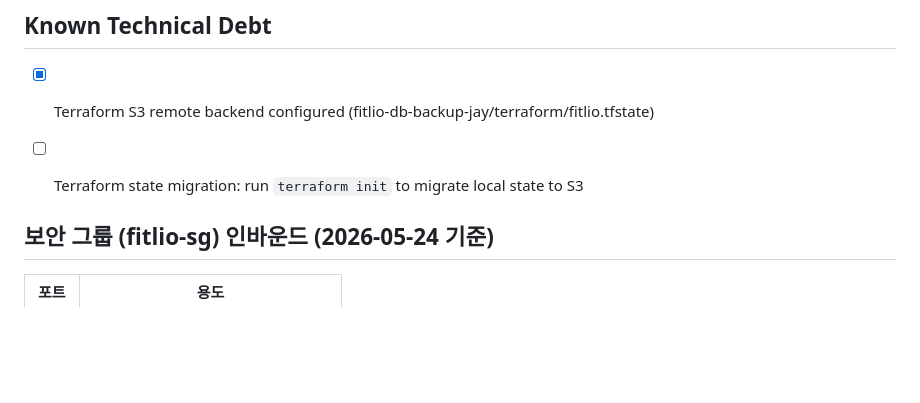
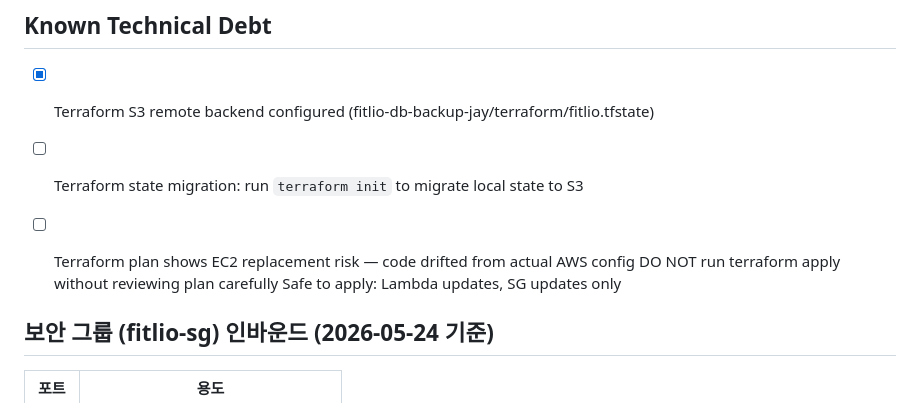
Before and after one commit to jayjuhoonchoi/fitlio, a Markdown page: docs/architecture.md, the part around the change. Drawn GitHub-style; blank space fills up the shorter version.

Commit message:
docs: add Terraform drift warning to technical debt

```diff
--- a/docs/architecture.md
+++ b/docs/architecture.md
@@ -71,6 +71,9 @@
 ## Known Technical Debt
 - [x] Terraform S3 remote backend configured (fitlio-db-backup-jay/terraform/fitlio.tfstate)
 - [ ] Terraform state migration: run `terraform init` to migrate local state to S3
+- [ ] Terraform plan shows EC2 replacement risk — code drifted from actual AWS config
+      DO NOT run terraform apply without reviewing plan carefully
+      Safe to apply: Lambda updates, SG updates only
 
 
 
```
